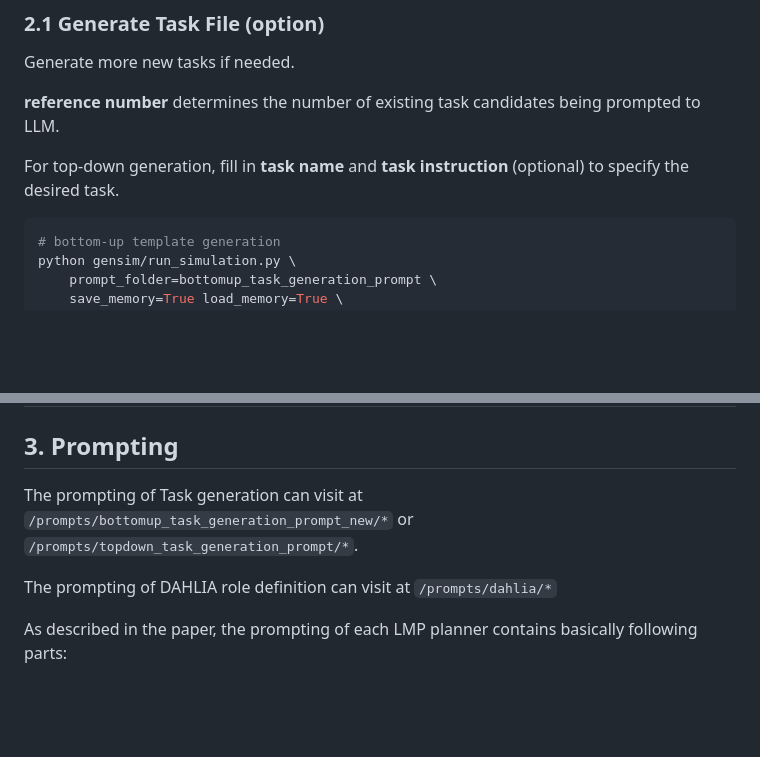
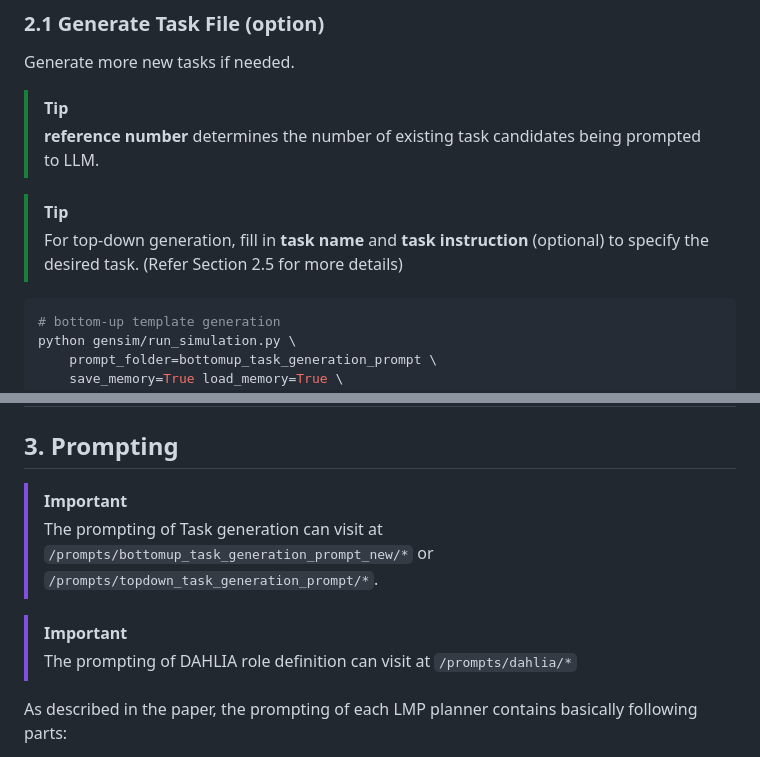
Before and after one commit to Ghiara/DAHLIA, a Markdown page: README.md, 2 parts joined by grey strips. GitHub-like rendering; blank space fills up the shorter version.

````diff
--- a/README.md
+++ b/README.md
@@ -81,11 +84,13 @@ python setup.py develop
 ### 2.1 Generate Task File (option)
 Generate more new tasks if needed.
 
-**reference number** determines the number of existing task candidates being
+> [!TIP]
+> **reference number** determines the number of existing task candidates being
 prompted to LLM.
 
-For top-down generation, fill in **task name** and **task instruction** (optional)
-to specify the desired task.
+> [!TIP]
+> For top-down generation, fill in **task name** and **task instruction** (optional)
+to specify the desired task. (Refer Section 2.5 for more details)
 
 ```bash
 # bottom-up template generation
@@ -171,9 +176,11 @@ python cliport/dahlia_run.py task=[task name] mode=test check=False n=1
 
 ## 3. Prompting
 
-The prompting of Task generation can visit at `/prompts/bottomup_task_generation_prompt_new/*` or `/prompts/topdown_task_generation_prompt/*`.
+> [!IMPORTANT]
+> The prompting of Task generation can visit at `/prompts/bottomup_task_generation_prompt_new/*` or `/prompts/topdown_task_generation_prompt/*`.
 
-The prompting of DAHLIA role definition can visit at `/prompts/dahlia/*`
+> [!IMPORTANT]
+> The prompting of DAHLIA role definition can visit at `/prompts/dahlia/*`
 
 As described in the paper, the prompting of each LMP planner contains basically following parts:
 
````
Also changed, not shown: other parts of README.md (+4 -1 lines).
